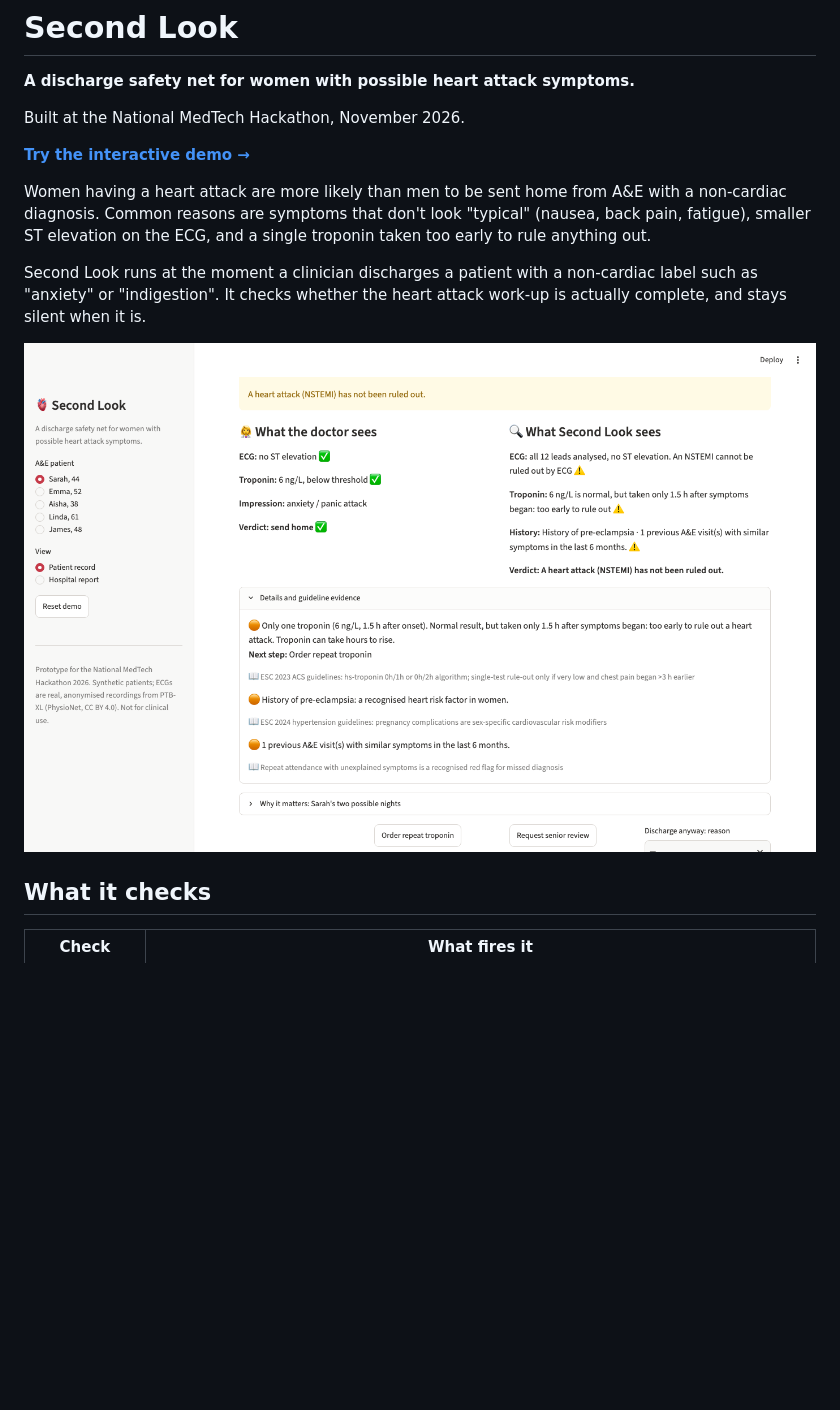
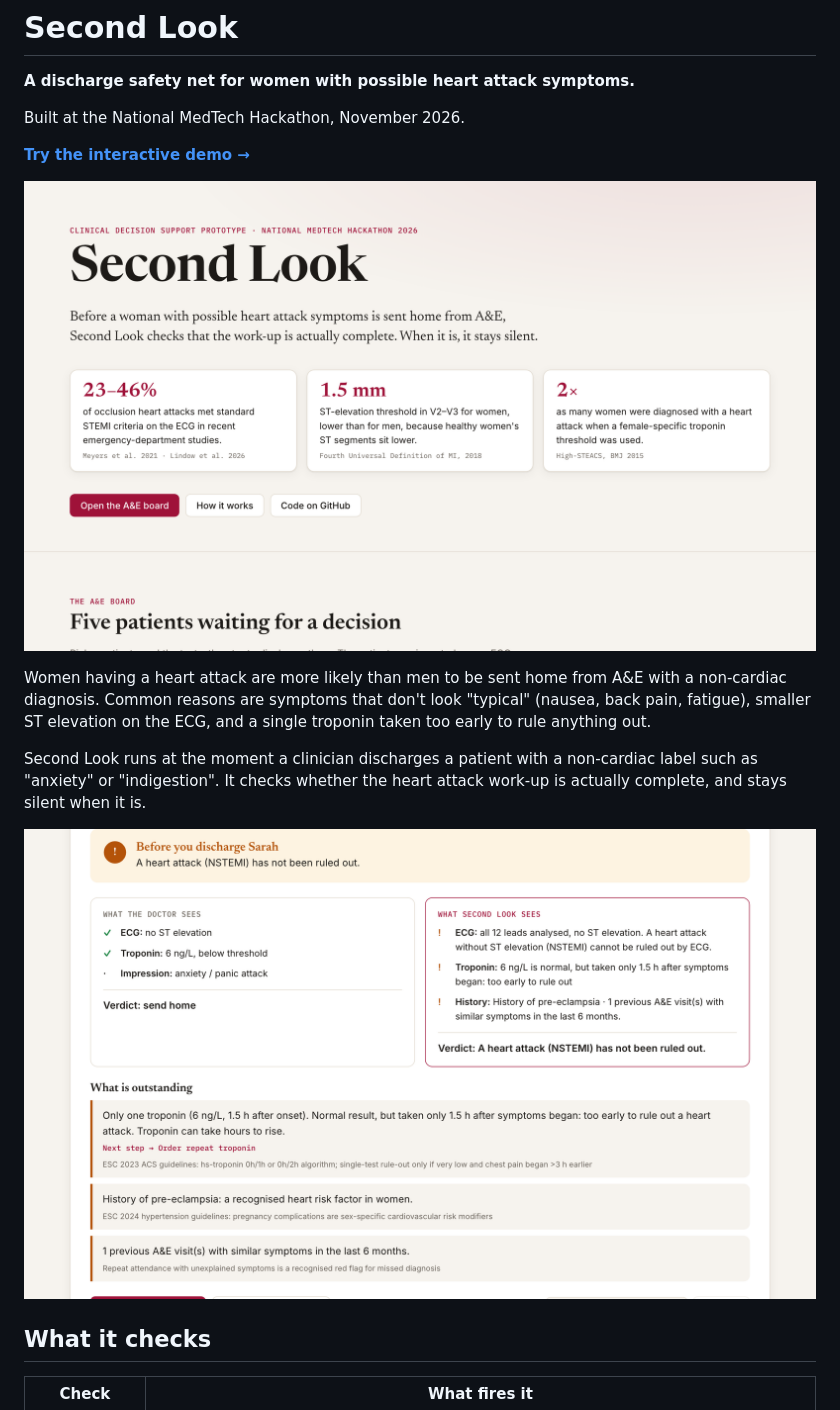
Before and after one commit to faalfoolh/second-look, a Markdown page: README.md, the part around one of its changes. GitHub-like rendering; pictures changed too: docs/img/alert.png (deleted), docs/img/hero.png (added), docs/img/second_look.png (added); blank space fills up the shorter version.

Commit message:
Update README screenshots to the new website

```diff
--- a/README.md
+++ b/README.md
@@ -6,11 +6,13 @@ Built at the National MedTech Hackathon, November 2026.
 
 **[Try the interactive demo →](https://faalfoolh.github.io/second-look/)**
 
+![Second Look website](docs/img/hero.png)
+
 Women having a heart attack are more likely than men to be sent home from A&E with a non-cardiac diagnosis. Common reasons are symptoms that don't look "typical" (nausea, back pain, fatigue), smaller ST elevation on the ECG, and a single troponin taken too early to rule anything out.
 
 Second Look runs at the moment a clinician discharges a patient with a non-cardiac label such as "anxiety" or "indigestion". It checks whether the heart attack work-up is actually complete, and stays silent when it is.
 
-![Second Look comparing the doctor's view with its own](docs/img/alert.png)
+![Second Look stopping Sarah's discharge: the doctor's view next to Second Look's](docs/img/second_look.png)
 
 ## What it checks
 
```
Also changed, not shown: other parts of README.md (+3 -1 lines), docs/img/ecg.png (added), docs/img/linda_ecg.png (deleted), docs/img/mobile.png (added).
